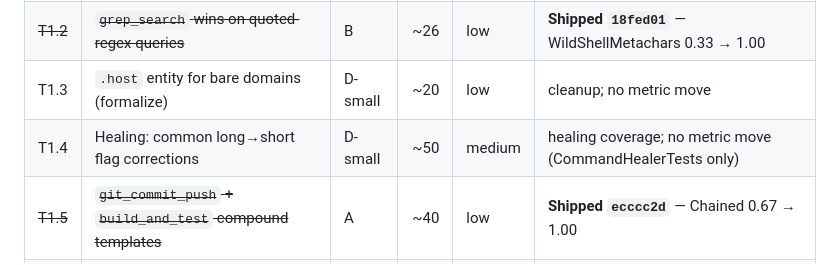
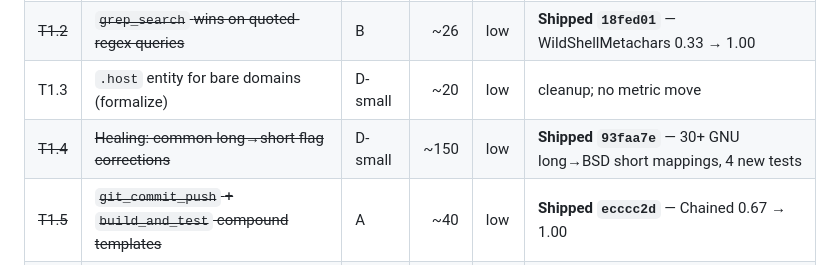
Before and after one commit to LastByteLLC/ShellTalk, a Markdown page: harness/ROADMAP.md, the part around the change. GitHub-like rendering.

Commit message:
Roadmap: strike T1.4

```diff
--- a/harness/ROADMAP.md
+++ b/harness/ROADMAP.md
@@ -52,7 +52,7 @@ and familiarity with the harness loop.
 | ~~T1.1~~ | ~~Named-weekday date math (`since Monday`, `2 weeks ago` routing)~~ | C+B | ~70 | low | **Shipped `8aff863`** — WildTime 0.56 → 1.00 |
 | ~~T1.2~~ | ~~`grep_search` wins on quoted-regex queries~~ | B | ~26 | low | **Shipped `18fed01`** — WildShellMetachars 0.33 → 1.00 |
 | T1.3 | `.host` entity for bare domains (formalize) | D-small | ~20 | low | cleanup; no metric move |
-| T1.4 | Healing: common long→short flag corrections | D-small | ~50 | medium | healing coverage; no metric move (CommandHealerTests only) |
+| ~~T1.4~~ | ~~Healing: common long→short flag corrections~~ | D-small | ~150 | low | **Shipped `93faa7e`** — 30+ GNU long→BSD short mappings, 4 new tests |
 | ~~T1.5~~ | ~~`git_commit_push` + `build_and_test` compound templates~~ | A | ~40 | low | **Shipped `ecccc2d`** — Chained 0.67 → 1.00 |
 | ~~T1.6~~ | ~~`awk_column` FILE slot: no-filename case emits `stdin` not `{FILE}`~~ | C | ~5 | low | **Shipped `ae6bb34`** — UX cleanup, no metric move |
 | ~~T1.7~~ | ~~`.url` with query-string + fragment preservation~~ | B | ~19 | low | **Shipped `345385b`** — WildCompoundEntities 0.67 → 0.83 |
```
